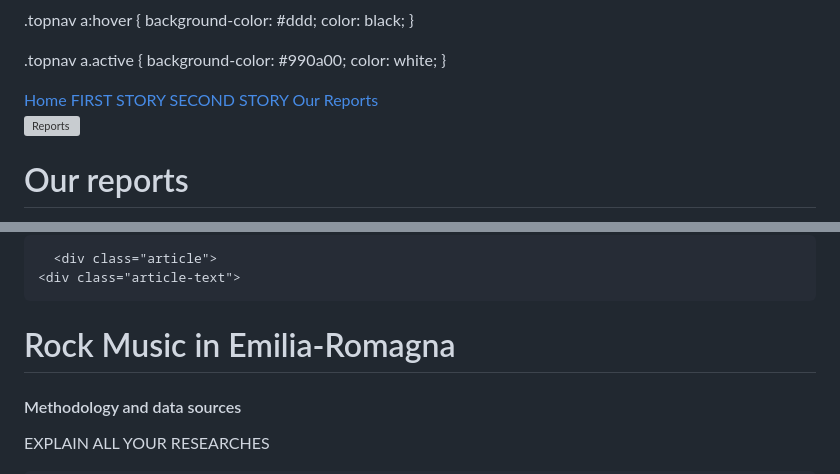
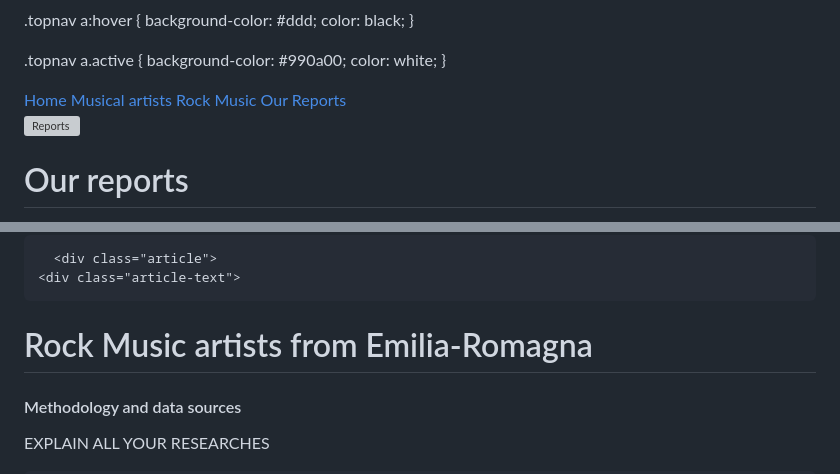
Before and after one commit to uniboITS/Our-Reports, a Markdown page: README.md, 2 parts joined by grey strips. Rendered like a GitHub page; grey boxes are pictures that could not be loaded.

Commit message:
changed text

```diff
--- a/README.md
+++ b/README.md
@@ -133,8 +133,8 @@ body {
 
 <div class="topnav">
   <a href="https://uniboITS.github.io/Progetto-ITS/">Home</a>
-  <a href="https://uniboITS.github.io/First-story/">FIRST STORY</a>
-  <a href="https://uniboITS.github.io/Second-story/">SECOND STORY</a>
+  <a href="https://uniboITS.github.io/First-story/">Musical artists</a>
+  <a href="https://uniboITS.github.io/Second-story/">Rock Music</a>
   <a class="active" href="https://uniboITS.github.io/Our-Reports/">Our Reports</a>
 </div>
 
@@ -201,7 +201,7 @@ footer {
 
       <div class="article">
     <div class="article-text">
-  <h1><span style="font-family:Georgia,serif; color:black">Rock Music in Emilia-Romagna</span></h1>
+  <h1><span style="font-family:Georgia,serif; color:black">Rock Music artists from Emilia-Romagna</span></h1>
 <h4>Methodology and data sources</h4>
     <p> EXPLAIN ALL YOUR RESEARCHES
       </p>
```
